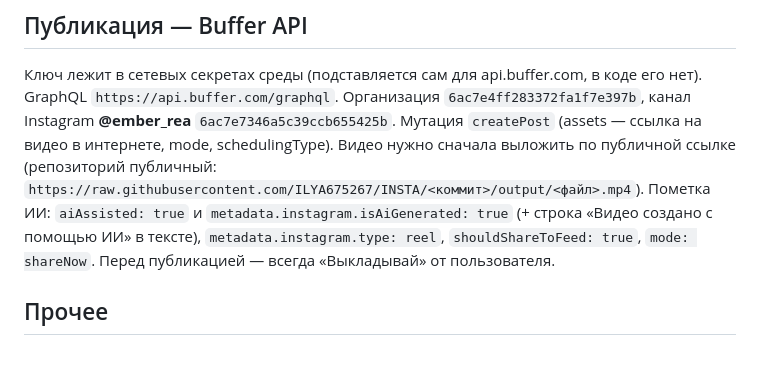
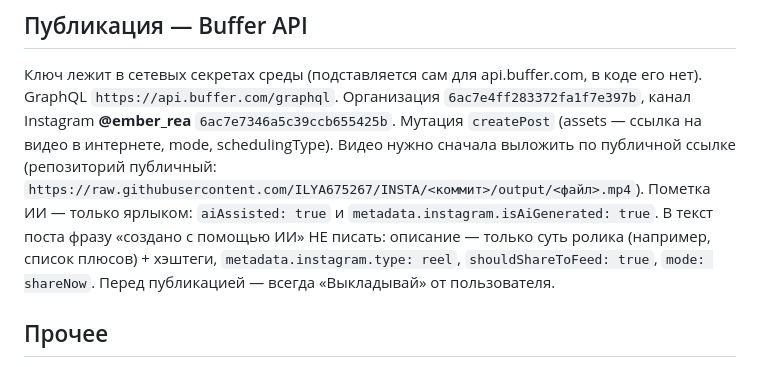
Before and after one commit to ILYA675267/INSTA, a Markdown page: CLAUDE.md, the part around the change. GitHub-like rendering.

Commit message:
CLAUDE.md: AI label via Instagram flag only, not in caption text
Co-Authored-By: Claude Opus 5.5 <noreply@anthropic.com>
Claude-Session: https://claude.ai/code/session_01LuywcrQ8m81kgBJWFdLMy8

```diff
--- a/CLAUDE.md
+++ b/CLAUDE.md
@@ -44,7 +44,8 @@ GraphQL `https://api.buffer.com/graphql`. Организация `6ac7e4ff283372
 канал Instagram **@ember_rea** `6ac7e7346a5c39ccb655425b`. Мутация `createPost`
 (assets — ссылка на видео в интернете, mode, schedulingType). Видео нужно сначала выложить
 по публичной ссылке (репозиторий публичный: `https://raw.githubusercontent.com/ILYA675267/INSTA/<коммит>/output/<файл>.mp4`).
-Пометка ИИ: `aiAssisted: true` и `metadata.instagram.isAiGenerated: true` (+ строка «Видео создано с помощью ИИ» в тексте),
+Пометка ИИ — только ярлыком: `aiAssisted: true` и `metadata.instagram.isAiGenerated: true`. В текст поста фразу
+«создано с помощью ИИ» НЕ писать: описание — только суть ролика (например, список плюсов) + хэштеги,
 `metadata.instagram.type: reel`, `shouldShareToFeed: true`, `mode: shareNow`. Перед публикацией — всегда «Выкладывай» от пользователя.
 
 ## Прочее
```
